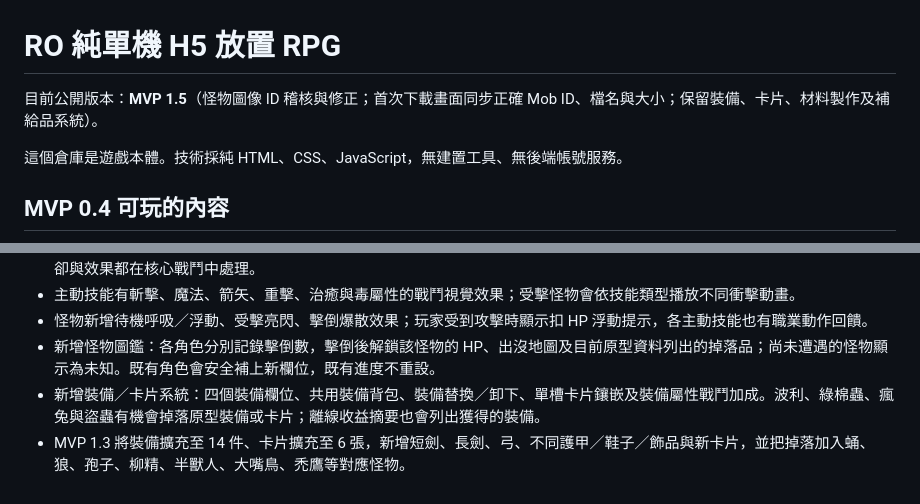
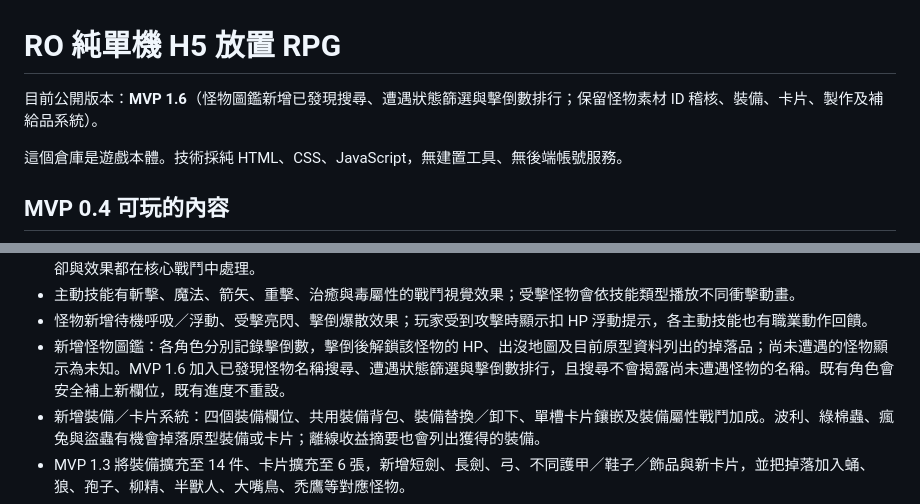
Before and after one commit to summer55637/RO, a Markdown page: README.md, 2 parts joined by grey strips. GitHub-like rendering.

Commit message:
docs: describe bestiary search and ranking

```diff
--- a/README.md
+++ b/README.md
@@ -1,6 +1,6 @@
 # RO 純單機 H5 放置 RPG
 
-目前公開版本：**MVP 1.5**（怪物圖像 ID 稽核與修正；首次下載畫面同步正確 Mob ID、檔名與大小；保留裝備、卡片、材料製作及補給品系統）。
+目前公開版本：**MVP 1.6**（怪物圖鑑新增已發現搜尋、遭遇狀態篩選與擊倒數排行；保留怪物素材 ID 稽核、裝備、卡片、製作及補給品系統）。
 
 這個倉庫是遊戲本體。技術採純 HTML、CSS、JavaScript，無建置工具、無後端帳號服務。
 
@@ -21,7 +21,7 @@
 - 新增初心者與六種一轉職業的原型技能樹；Job 等級提升會獲得技能點，可學習被動加成與自動戰鬥技能，SP／Zeny 消耗、冷卻與效果都在核心戰鬥中處理。
 - 主動技能有斬擊、魔法、箭矢、重擊、治癒與毒屬性的戰鬥視覺效果；受擊怪物會依技能類型播放不同衝擊動畫。
 - 怪物新增待機呼吸／浮動、受擊亮閃、擊倒爆散效果；玩家受到攻擊時顯示扣 HP 浮動提示，各主動技能也有職業動作回饋。
-- 新增怪物圖鑑：各角色分別記錄擊倒數，擊倒後解鎖該怪物的 HP、出沒地圖及目前原型資料列出的掉落品；尚未遭遇的怪物顯示為未知。既有角色會安全補上新欄位，既有進度不重設。
+- 新增怪物圖鑑：各角色分別記錄擊倒數，擊倒後解鎖該怪物的 HP、出沒地圖及目前原型資料列出的掉落品；尚未遭遇的怪物顯示為未知。MVP 1.6 加入已發現怪物名稱搜尋、遭遇狀態篩選與擊倒數排行，且搜尋不會揭露尚未遭遇怪物的名稱。既有角色會安全補上新欄位，既有進度不重設。
 - 新增裝備／卡片系統：四個裝備欄位、共用裝備背包、裝備替換／卸下、單槽卡片鑲嵌及裝備屬性戰鬥加成。波利、綠棉蟲、瘋兔與盜蟲有機會掉落原型裝備或卡片；離線收益摘要也會列出獲得的裝備。
 - MVP 1.3 將裝備擴充至 14 件、卡片擴充至 6 張，新增短劍、長劍、弓、不同護甲／鞋子／飾品與新卡片，並把掉落加入蛹、狼、孢子、柳精、半獸人、大嘴鳥、禿鷹等對應怪物。
 - 裝備的閃避加成與 Zeny 獲得加成已接入實際戰鬥結算，不只顯示在裝備資料中；各裝備仍依 Base 等級與職業條件限制裝備。
```
